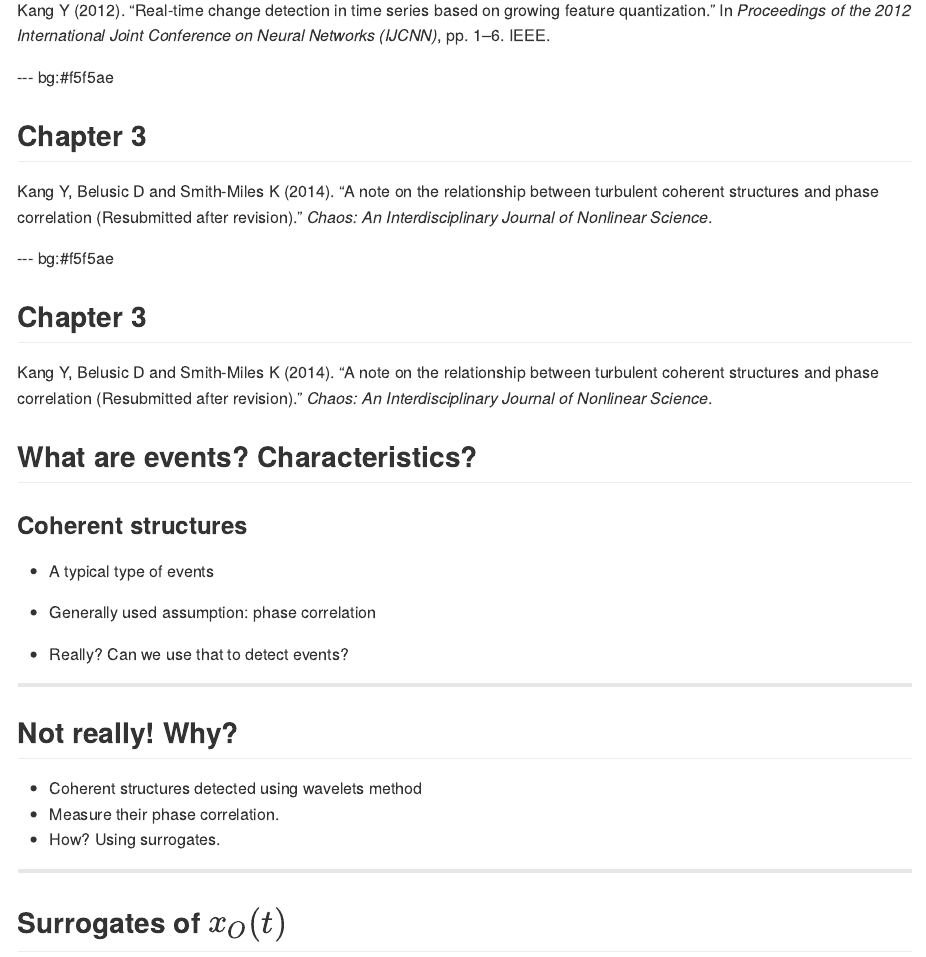
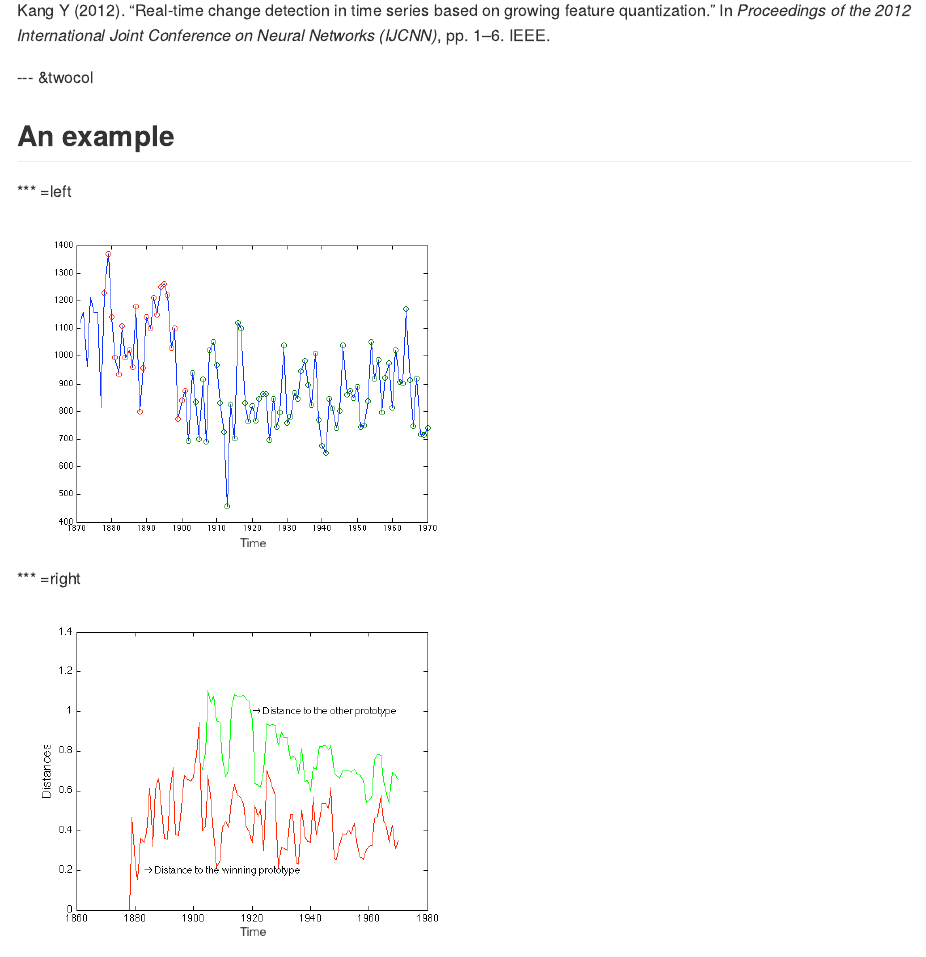
Before and after one commit to ykang/presubmission, an R Markdown document (presubmission.Rmd): the page in a window 1100 px wide, from 1670 px down. The pictures show the output file presubmission.md that the author committed with the source, drawn offline in the style of GitHub.

Commit message:
publishing deck

````diff
--- a/presubmission.Rmd
+++ b/presubmission.Rmd
@@ -83,6 +83,21 @@ lines(c(78900:b[97]),CASES99T7[78900:b[97]]+273,col="#ff53a9")
 bib <- read.bib("copy.bib")
 print(bib[1],'html')
 ```
+
+
+
+--- &twocol
+## An example
+
+*** =left
+<div>
+<img src='nile.png' width=450,height=450>
+</div>
+
+*** =right
+<div>
+<img src='nileD.png' width=450,height=450>
+</div>
 
 --- bg:#f5f5ae
 ## Chapter 3
````
Also changed, not shown: nile.png (added), nileD.png (added), presubmission.html, presubmission.md, pss-figure/unnamed-chunk-2.png (deleted), 1 other file.
